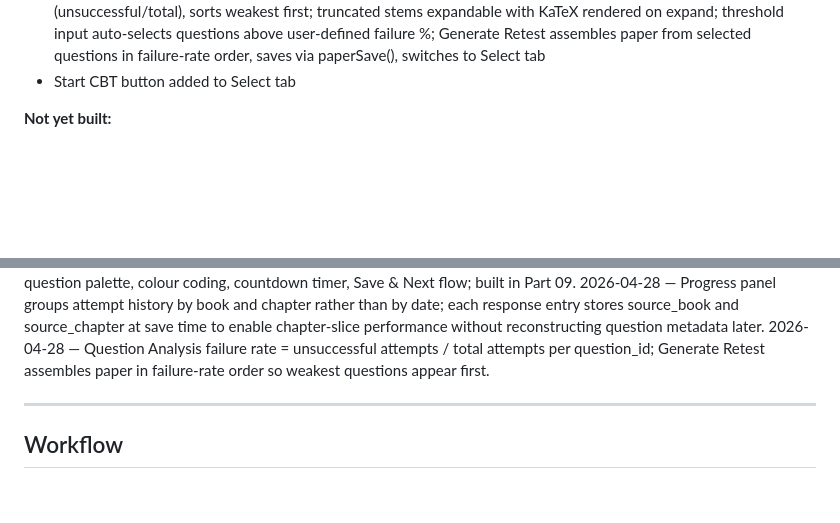
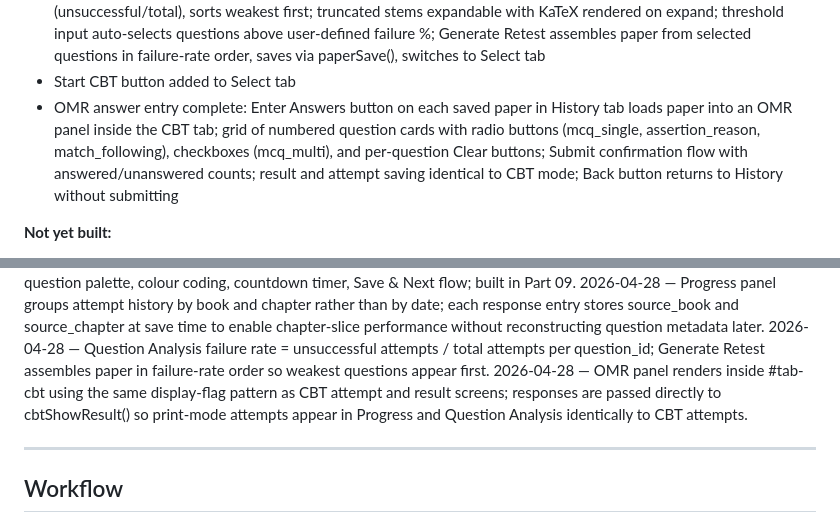
Before and after one commit to kuldeeptyagivet/CompetitionHub, a Markdown page: CLAUDE.md, 2 parts joined by grey strips. GitHub-like rendering; blank space fills up the shorter version.

Commit message:
docs: update after part 09c

```diff
--- a/CLAUDE.md
+++ b/CLAUDE.md
@@ -210,6 +210,7 @@ QuestionBankCreation app palette — --ink, --paper, --cream,
   Retest assembles paper from selected questions in failure-rate
   order, saves via paperSave(), switches to Select tab
 - Start CBT button added to Select tab
+- OMR answer entry complete: Enter Answers button on each saved paper in History tab loads paper into an OMR panel inside the CBT tab; grid of numbered question cards with radio buttons (mcq_single, assertion_reason, match_following), checkboxes (mcq_multi), and per-question Clear buttons; Submit confirmation flow with answered/unanswered counts; result and attempt saving identical to CBT mode; Back button returns to History without submitting
 
 **Not yet built:**
 - Answer logging and scoring
@@ -262,6 +263,7 @@ QuestionBankCreation app palette — --ink, --paper, --cream,
   attempts / total attempts per question_id; Generate Retest
   assembles paper in failure-rate order so weakest questions
   appear first.
+2026-04-28 — OMR panel renders inside #tab-cbt using the same display-flag pattern as CBT attempt and result screens; responses are passed directly to cbtShowResult() so print-mode attempts appear in Progress and Question Analysis identically to CBT attempts.
 
 ---
 
```
